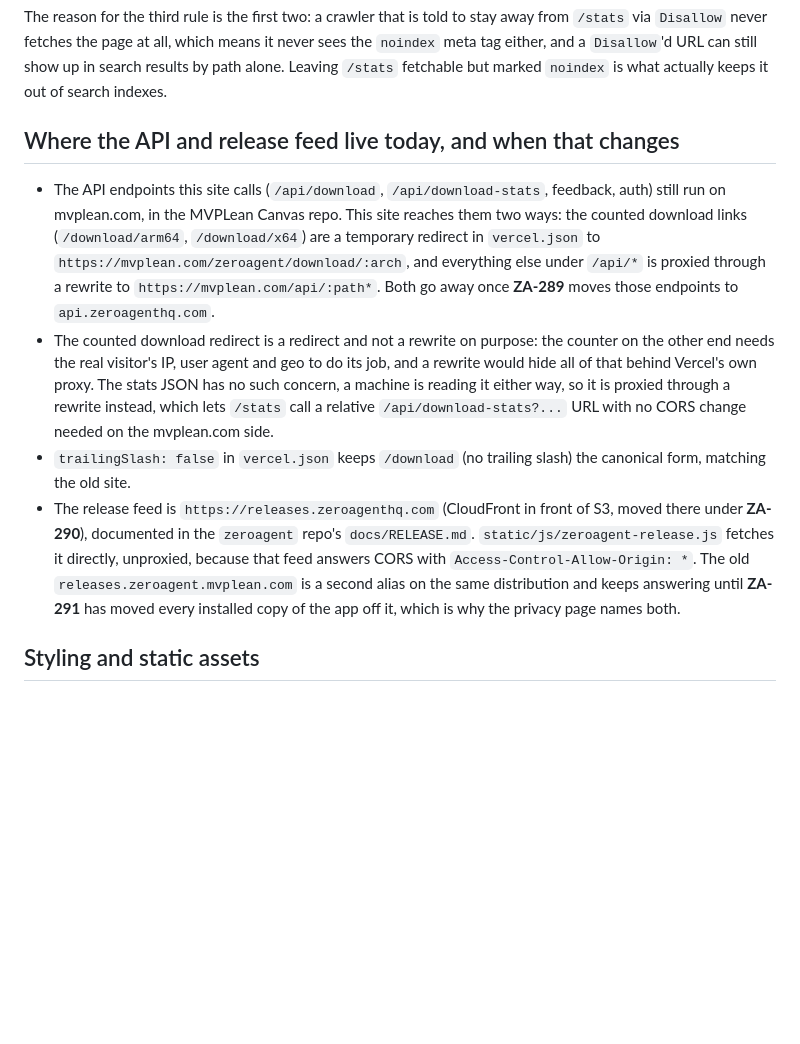
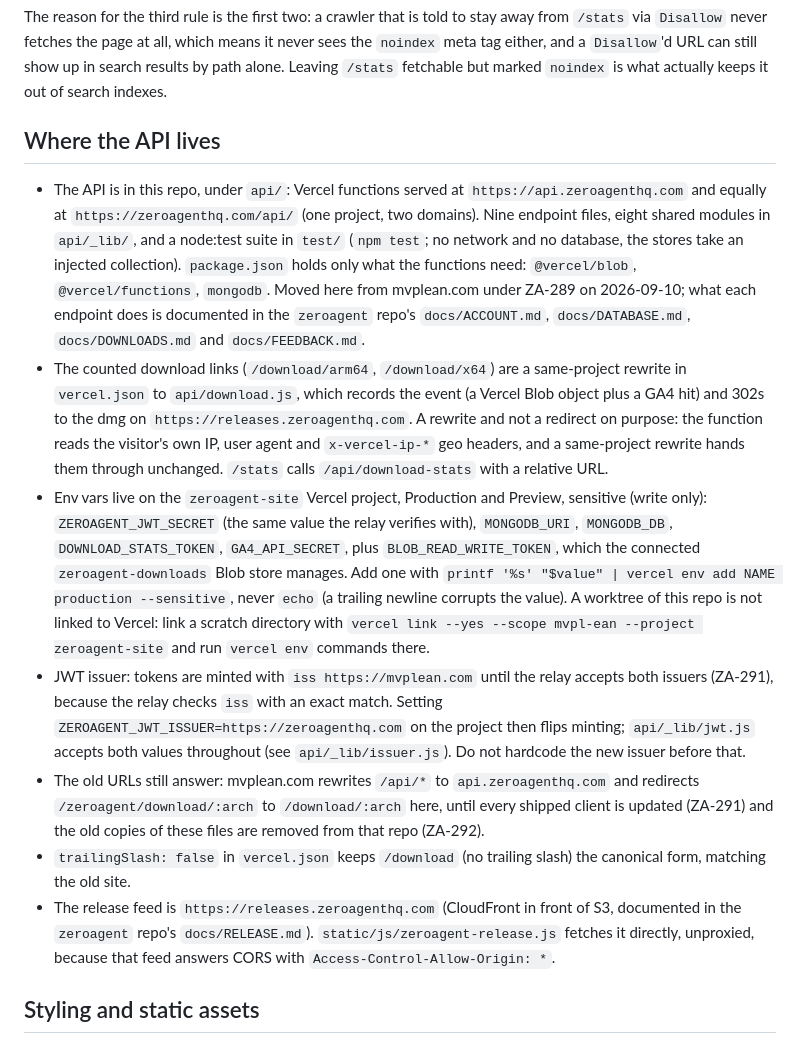
Before and after one commit to esfoobar/zeroagent-site, a Markdown page: CLAUDE.md, the part around the change. GitHub-like rendering; blank space fills up the shorter version.

Commit message:
ZA-289: CLAUDE.md describes the API's new home
Co-Authored-By: Claude Fable 5.1 <noreply@anthropic.com>

```diff
--- a/CLAUDE.md
+++ b/CLAUDE.md
@@ -23,12 +23,15 @@ This repo was split out of MVPLean Canvas (mvplean.com), where these pages used
 
 The reason for the third rule is the first two: a crawler that is told to stay away from `/stats` via `Disallow` never fetches the page at all, which means it never sees the `noindex` meta tag either, and a `Disallow`'d URL can still show up in search results by path alone. Leaving `/stats` fetchable but marked `noindex` is what actually keeps it out of search indexes.
 
-## Where the API and release feed live today, and when that changes
+## Where the API lives
 
-- The API endpoints this site calls (`/api/download`, `/api/download-stats`, feedback, auth) still run on mvplean.com, in the MVPLean Canvas repo. This site reaches them two ways: the counted download links (`/download/arm64`, `/download/x64`) are a temporary redirect in `vercel.json` to `https://mvplean.com/zeroagent/download/:arch`, and everything else under `/api/*` is proxied through a rewrite to `https://mvplean.com/api/:path*`. Both go away once **ZA-289** moves those endpoints to `api.zeroagenthq.com`.
-- The counted download redirect is a redirect and not a rewrite on purpose: the counter on the other end needs the real visitor's IP, user agent and geo to do its job, and a rewrite would hide all of that behind Vercel's own proxy. The stats JSON has no such concern, a machine is reading it either way, so it is proxied through a rewrite instead, which lets `/stats` call a relative `/api/download-stats?...` URL with no CORS change needed on the mvplean.com side.
+- The API is in this repo, under `api/`: Vercel functions served at `https://api.zeroagenthq.com` and equally at `https://zeroagenthq.com/api/` (one project, two domains). Nine endpoint files, eight shared modules in `api/_lib/`, and a node:test suite in `test/` (`npm test`; no network and no database, the stores take an injected collection). `package.json` holds only what the functions need: `@vercel/blob`, `@vercel/functions`, `mongodb`. Moved here from mvplean.com under ZA-289 on 2026-09-10; what each endpoint does is documented in the `zeroagent` repo's `docs/ACCOUNT.md`, `docs/DATABASE.md`, `docs/DOWNLOADS.md` and `docs/FEEDBACK.md`.
+- The counted download links (`/download/arm64`, `/download/x64`) are a same-project rewrite in `vercel.json` to `api/download.js`, which records the event (a Vercel Blob object plus a GA4 hit) and 302s to the dmg on `https://releases.zeroagenthq.com`. A rewrite and not a redirect on purpose: the function reads the visitor's own IP, user agent and `x-vercel-ip-*` geo headers, and a same-project rewrite hands them through unchanged. `/stats` calls `/api/download-stats` with a relative URL.
+- Env vars live on the `zeroagent-site` Vercel project, Production and Preview, sensitive (write only): `ZEROAGENT_JWT_SECRET` (the same value the relay verifies with), `MONGODB_URI`, `MONGODB_DB`, `DOWNLOAD_STATS_TOKEN`, `GA4_API_SECRET`, plus `BLOB_READ_WRITE_TOKEN`, which the connected `zeroagent-downloads` Blob store manages. Add one with `printf '%s' "$value" | vercel env add NAME production --sensitive`, never `echo` (a trailing newline corrupts the value). A worktree of this repo is not linked to Vercel: link a scratch directory with `vercel link --yes --scope mvpl-ean --project zeroagent-site` and run `vercel env` commands there.
+- JWT issuer: tokens are minted with `iss https://mvplean.com` until the relay accepts both issuers (ZA-291), because the relay checks `iss` with an exact match. Setting `ZEROAGENT_JWT_ISSUER=https://zeroagenthq.com` on the project then flips minting; `api/_lib/jwt.js` accepts both values throughout (see `api/_lib/issuer.js`). Do not hardcode the new issuer before that.
+- The old URLs still answer: mvplean.com rewrites `/api/*` to `api.zeroagenthq.com` and redirects `/zeroagent/download/:arch` to `/download/:arch` here, until every shipped client is updated (ZA-291) and the old copies of these files are removed from that repo (ZA-292).
 - `trailingSlash: false` in `vercel.json` keeps `/download` (no trailing slash) the canonical form, matching the old site.
-- The release feed is `https://releases.zeroagenthq.com` (CloudFront in front of S3, moved there under **ZA-290**), documented in the `zeroagent` repo's `docs/RELEASE.md`. `static/js/zeroagent-release.js` fetches it directly, unproxied, because that feed answers CORS with `Access-Control-Allow-Origin: *`. The old `releases.zeroagent.mvplean.com` is a second alias on the same distribution and keeps answering until **ZA-291** has moved every installed copy of the app off it, which is why the privacy page names both.
+- The release feed is `https://releases.zeroagenthq.com` (CloudFront in front of S3, documented in the `zeroagent` repo's `docs/RELEASE.md`). `static/js/zeroagent-release.js` fetches it directly, unproxied, because that feed answers CORS with `Access-Control-Allow-Origin: *`.
 
 ## Styling and static assets
 
```
